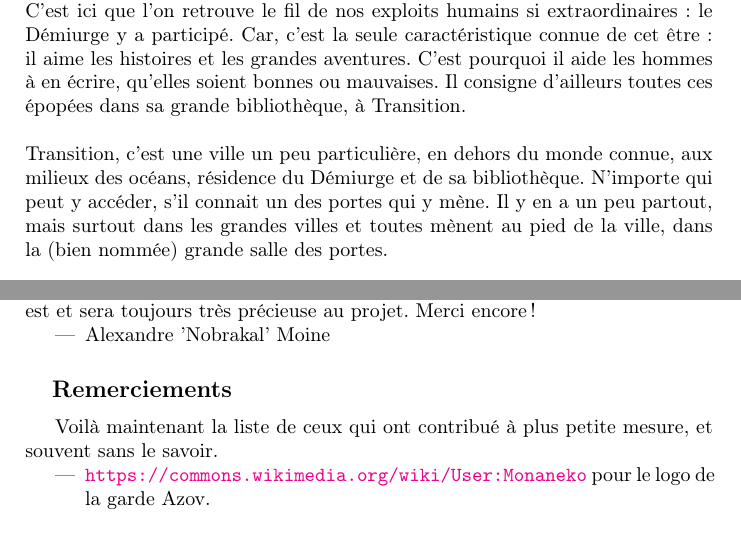
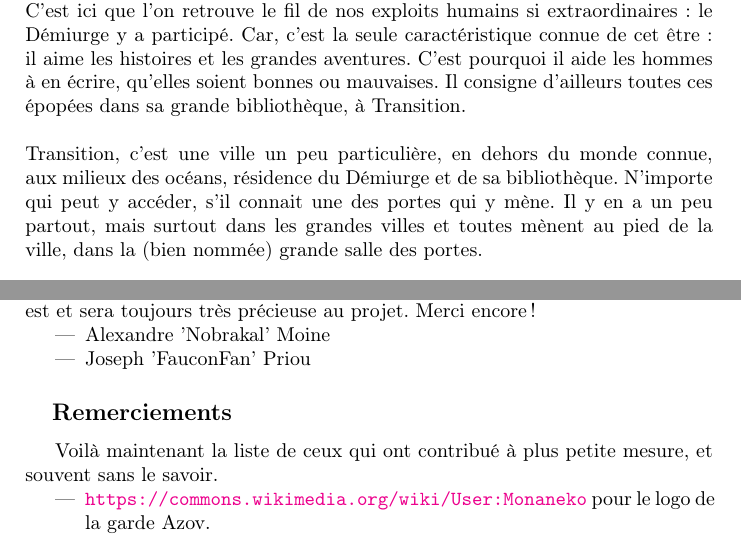
Before and after one commit to nobrakal/transition, a LaTeX book (Transition/Transition.tex): two parts of pages 4 and 14 of 14, joined at a grey line, cut so that both start at the same text. Compiled offline with pdfLaTeX.

Commit message:
Complete ReadMe and add FaucoFan to creators

```diff
--- a/Transition/Transition.tex
+++ b/Transition/Transition.tex
@@ -49,7 +49,7 @@ C'est ici que l'on retrouve le fil de nos exploits humains si extraordinaires: l
 Il consigne d'ailleurs toutes ces épopées dans sa grande bibliothèque, à Transition.
 \\
 \\
-Transition, c'est une ville un peu particulière, en dehors du monde connue, aux milieux des océans, résidence du Démiurge et de sa bibliothèque. N'importe qui peut y accéder, s'il connait un des portes qui y mène. Il y en a un peu partout, mais surtout dans les grandes villes et toutes mènent au pied de la ville, dans la (bien nommée) grande salle des portes.
+Transition, c'est une ville un peu particulière, en dehors du monde connue, aux milieux des océans, résidence du Démiurge et de sa bibliothèque. N'importe qui peut y accéder, s'il connait une des portes qui y mène. Il y en a un peu partout, mais surtout dans les grandes villes et toutes mènent au pied de la ville, dans la (bien nommée) grande salle des portes.
 \\
 \\
 Rares sont ceux ayant trouvé l'accès. Les plus connus sont J.R.R. Tolkien, J.K. Rowling, ou encore Michael-Ange, De Vinci et Bach en leurs temps. C'est là-bas, et en ayant parcourus les livres de la grande bibliothèque, qu'ils ont acquis leurs connaissances. Mais ce n'est pas tout. Transition est une ville, et ses habitants sont plus étranges les uns que les autres...
@@ -224,6 +224,7 @@ Contactez-nous via l'interface github: \href {https://github.com/nobrakal/transi
 Voici la liste de ceux qui ont participé au projet Transition. Leur aide fut, est et sera toujours très précieuse au projet. Merci encore!
 \begin{itemize}
 \item Alexandre ’Nobrakal’ Moine
+\item Joseph ’FauconFan’ Priou
 \end{itemize}
 \subsection{Remerciements}
 Voilà maintenant la liste de ceux qui ont contribué à plus petite mesure, et souvent sans le savoir.
```
Also changed, not shown: README.md.
